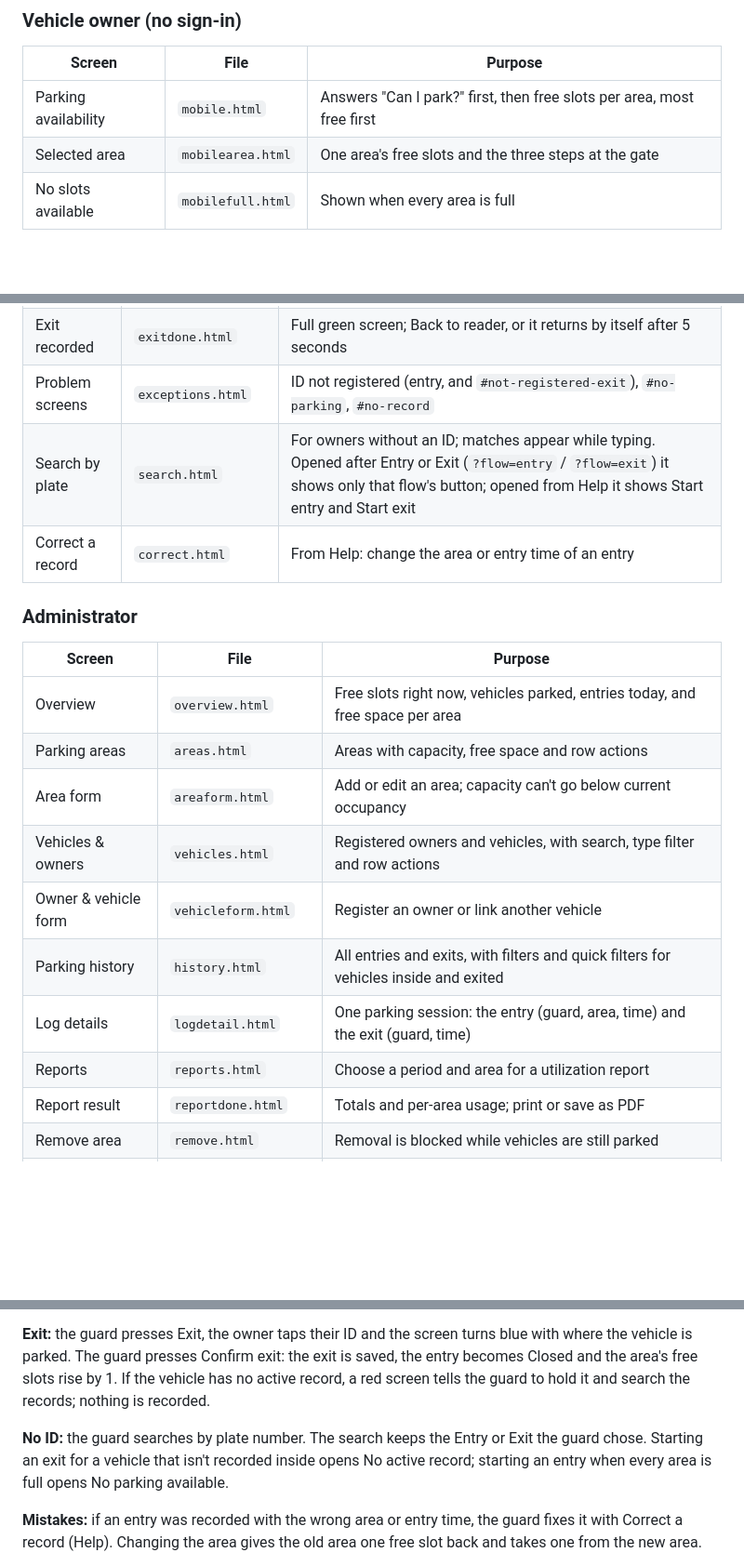
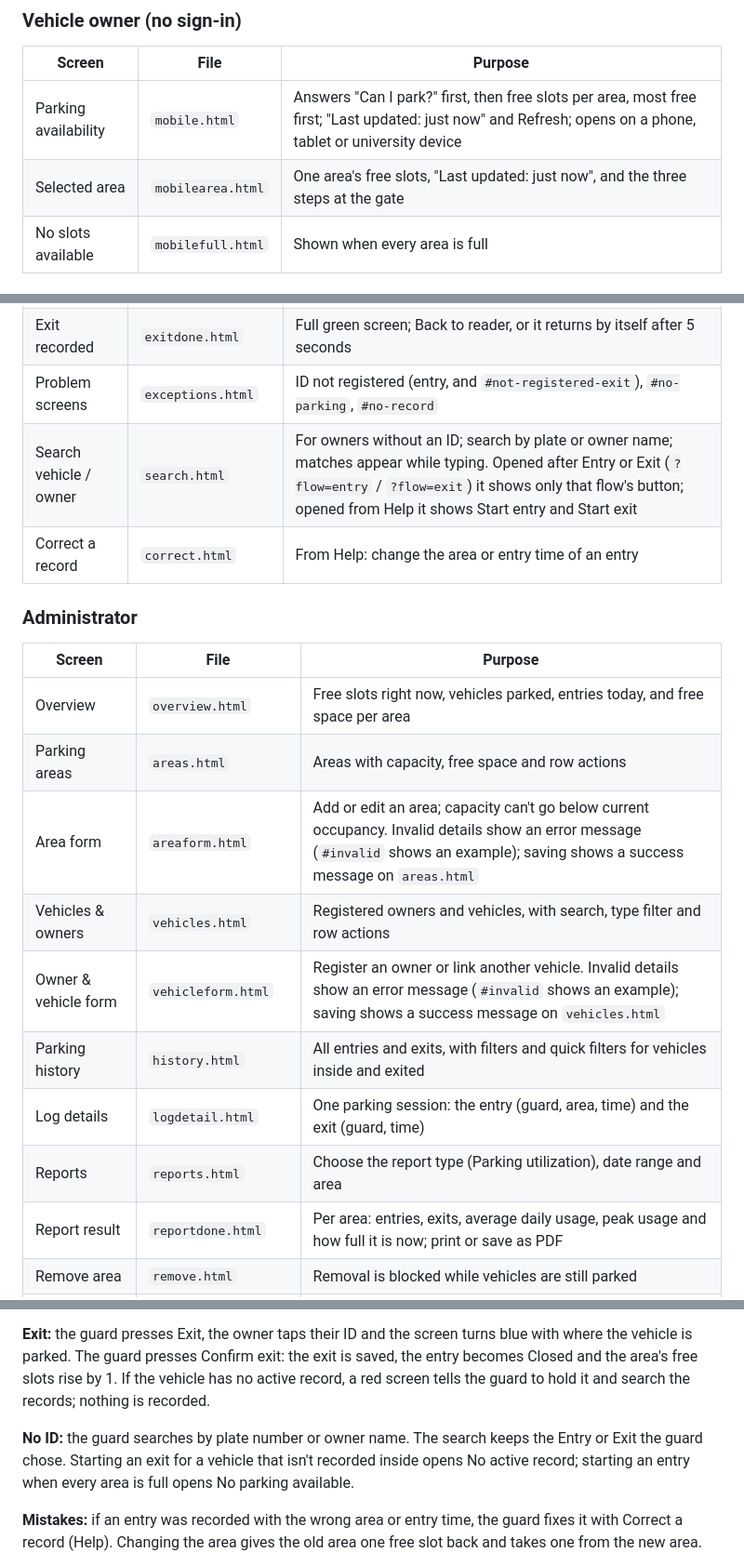
Before and after one commit to zoreladreanjava/Campus-Parking-Management-System, a Markdown page: README.md, 3 parts joined by grey strips. Shown at 93% size. Rendered like a GitHub page; blank space fills up the shorter version.

Commit message:
Update README for reports, form messages, availability and search
Co-Authored-By: Claude Opus 5.5 <noreply@anthropic.com>

```diff
--- a/README.md
+++ b/README.md
@@ -21,8 +21,8 @@ Every page works offline and with JavaScript turned off. JavaScript only adds sm
 
 | Screen | File | Purpose |
 | --- | --- | --- |
-| Parking availability | `mobile.html` | Answers "Can I park?" first, then free slots per area, most free first |
-| Selected area | `mobilearea.html` | One area's free slots and the three steps at the gate |
+| Parking availability | `mobile.html` | Answers "Can I park?" first, then free slots per area, most free first; "Last updated: just now" and Refresh; opens on a phone, tablet or university device |
+| Selected area | `mobilearea.html` | One area's free slots, "Last updated: just now", and the three steps at the gate |
 | No slots available | `mobilefull.html` | Shown when every area is full |
 
 ### Guard
@@ -38,7 +38,7 @@ Guards work from one reader screen with no menu. They press **Entry** or **Exit*
 | Vehicle exit | `exit.html` | Where and since when the vehicle is parked; one large Confirm exit button |
 | Exit recorded | `exitdone.html` | Full green screen; Back to reader, or it returns by itself after 5 seconds |
 | Problem screens | `exceptions.html` | ID not registered (entry, and `#not-registered-exit`), `#no-parking`, `#no-record` |
-| Search by plate | `search.html` | For owners without an ID; matches appear while typing. Opened after Entry or Exit (`?flow=entry` / `?flow=exit`) it shows only that flow's button; opened from Help it shows Start entry and Start exit |
+| Search vehicle / owner | `search.html` | For owners without an ID; search by plate or owner name; matches appear while typing. Opened after Entry or Exit (`?flow=entry` / `?flow=exit`) it shows only that flow's button; opened from Help it shows Start entry and Start exit |
 | Correct a record | `correct.html` | From Help: change the area or entry time of an entry |
 
 ### Administrator
@@ -47,13 +47,13 @@ Guards work from one reader screen with no menu. They press **Entry** or **Exit*
 | --- | --- | --- |
 | Overview | `overview.html` | Free slots right now, vehicles parked, entries today, and free space per area |
 | Parking areas | `areas.html` | Areas with capacity, free space and row actions |
-| Area form | `areaform.html` | Add or edit an area; capacity can't go below current occupancy |
+| Area form | `areaform.html` | Add or edit an area; capacity can't go below current occupancy. Invalid details show an error message (`#invalid` shows an example); saving shows a success message on `areas.html` |
 | Vehicles & owners | `vehicles.html` | Registered owners and vehicles, with search, type filter and row actions |
-| Owner & vehicle form | `vehicleform.html` | Register an owner or link another vehicle |
+| Owner & vehicle form | `vehicleform.html` | Register an owner or link another vehicle. Invalid details show an error message (`#invalid` shows an example); saving shows a success message on `vehicles.html` |
 | Parking history | `history.html` | All entries and exits, with filters and quick filters for vehicles inside and exited |
 | Log details | `logdetail.html` | One parking session: the entry (guard, area, time) and the exit (guard, time) |
-| Reports | `reports.html` | Choose a period and area for a utilization report |
-| Report result | `reportdone.html` | Totals and per-area usage; print or save as PDF |
+| Reports | `reports.html` | Choose the report type (Parking utilization), date range and area |
+| Report result | `reportdone.html` | Per area: entries, exits, average daily usage, peak usage and how full it is now; print or save as PDF |
 | Remove area | `remove.html` | Removal is blocked while vehicles are still parked |
 | Remove vehicle or owner | `removevehicle.html` | Remove a vehicle, or an owner and all their vehicles; blocked while the vehicle is recorded inside (`#blocked`) |
 
@@ -65,7 +65,7 @@ The screens follow the team's submitted use cases, activity diagrams and sequenc
 
 **Exit:** the guard presses Exit, the owner taps their ID and the screen turns blue with where the vehicle is parked. The guard presses Confirm exit: the exit is saved, the entry becomes Closed and the area's free slots rise by 1. If the vehicle has no active record, a red screen tells the guard to hold it and search the records; nothing is recorded.
 
-**No ID:** the guard searches by plate number. The search keeps the Entry or Exit the guard chose. Starting an exit for a vehicle that isn't recorded inside opens No active record; starting an entry when every area is full opens No parking available.
+**No ID:** the guard searches by plate number or owner name. The search keeps the Entry or Exit the guard chose. Starting an exit for a vehicle that isn't recorded inside opens No active record; starting an entry when every area is full opens No parking available.
 
 **Mistakes:** if an entry was recorded with the wrong area or entry time, the guard fixes it with Correct a record (Help). Changing the area gives the old area one free slot back and takes one from the new area.
 
```
Also changed, not shown: other parts of README.md (+1 -1 lines).
